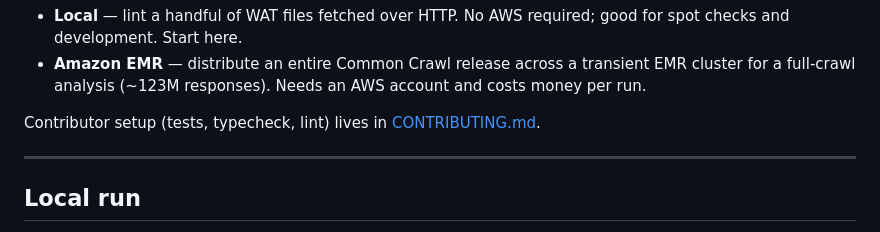
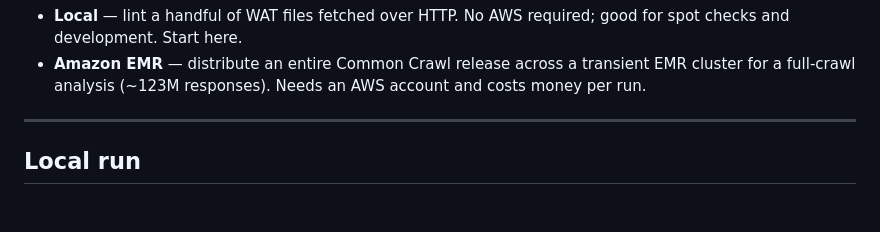
Before and after one commit to mnot/cc-lint, a Markdown page: README.md, the part around the change. Rendered like a GitHub page; blank space fills up the shorter version.

Commit message:
Docs: drop duplicate CONTRIBUTING pointer from README intro
The dedicated Contributing section already links it.

```diff
--- a/README.md
+++ b/README.md
@@ -12,9 +12,6 @@ There are two ways to run it, sharing the same linting and reporting code
 - **Amazon EMR** — distribute an entire Common Crawl release across a
   transient EMR cluster for a full-crawl analysis (~123M responses).
   Needs an AWS account and costs money per run.
-
-Contributor setup (tests, typecheck, lint) lives in
-[CONTRIBUTING.md](CONTRIBUTING.md).
 
 ---
 
```
